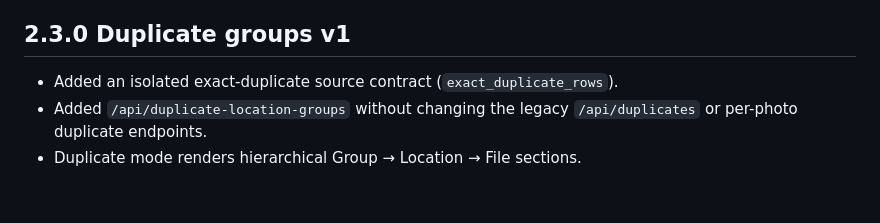
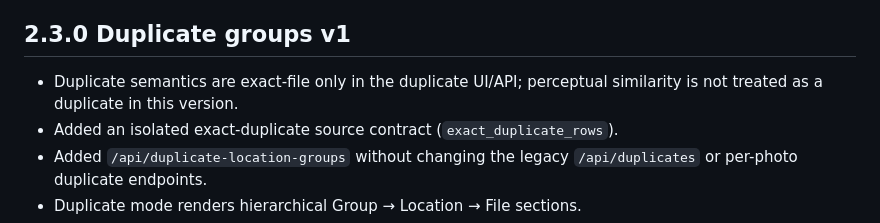
Before and after one commit to AlexNecro/eidolarch, a Markdown page: docs/IMPLEMENTATION_STATUS.md, the part around the change. GitHub-like rendering; blank space fills up the shorter version.

Commit message:
Clarify exact duplicate semantics in 2.3.0

```diff
--- a/docs/IMPLEMENTATION_STATUS.md
+++ b/docs/IMPLEMENTATION_STATUS.md
@@ -64,6 +64,7 @@ Implemented the UX-foundation pass: folder picker/onboarding, recursive counts,
 - Cards are slightly smaller and hover enlargement is gentler so card borders remain visible.
 
 ## 2.3.0 Duplicate groups v1
+- Duplicate semantics are exact-file only in the duplicate UI/API; perceptual similarity is not treated as a duplicate in this version.
 - Added an isolated exact-duplicate source contract (`exact_duplicate_rows`).
 - Added `/api/duplicate-location-groups` without changing the legacy `/api/duplicates` or per-photo duplicate endpoints.
 - Duplicate mode renders hierarchical Group → Location → File sections.
```
